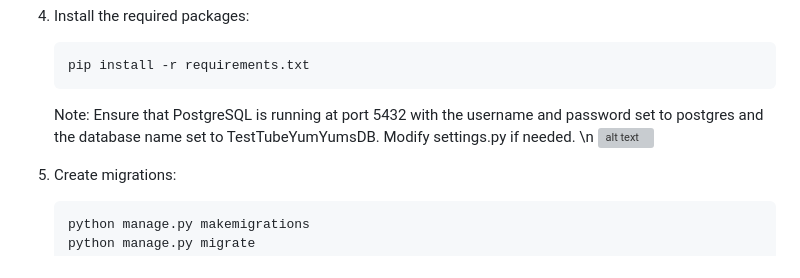
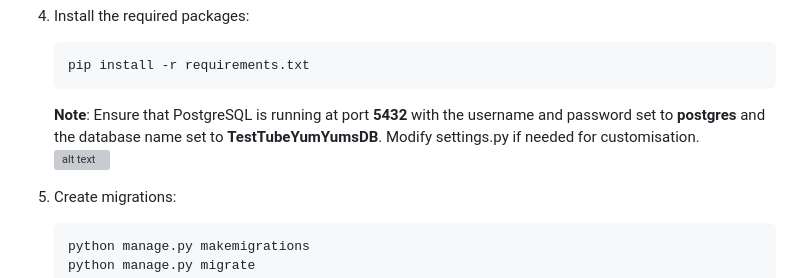
Before and after one commit to jijivishu/TestTubeYumYums, a Markdown page: README.md, the part around the change. GitHub-like rendering; grey boxes are pictures that could not be loaded.

````diff
--- a/README.md
+++ b/README.md
@@ -77,7 +77,7 @@ when the migrations are made for the very first time.
    ```bash
    pip install -r requirements.txt
    ```
-   Note: Ensure that PostgreSQL is running at port 5432 with the username and password set to postgres and the database name set to TestTubeYumYumsDB. Modify settings.py if needed. \n
+   **Note**: Ensure that PostgreSQL is running at port **5432** with the username and password set to **postgres** and the database name set to **TestTubeYumYumsDB**. Modify settings.py if needed for customisation. \
 ![alt text](https://github.com/jijivishu/TestTubeYumYums/blob/main/TestTubeYumYums/static/TestTubeYumYums/images/readme/pgadmin.png)
 5. Create migrations:
 
````
